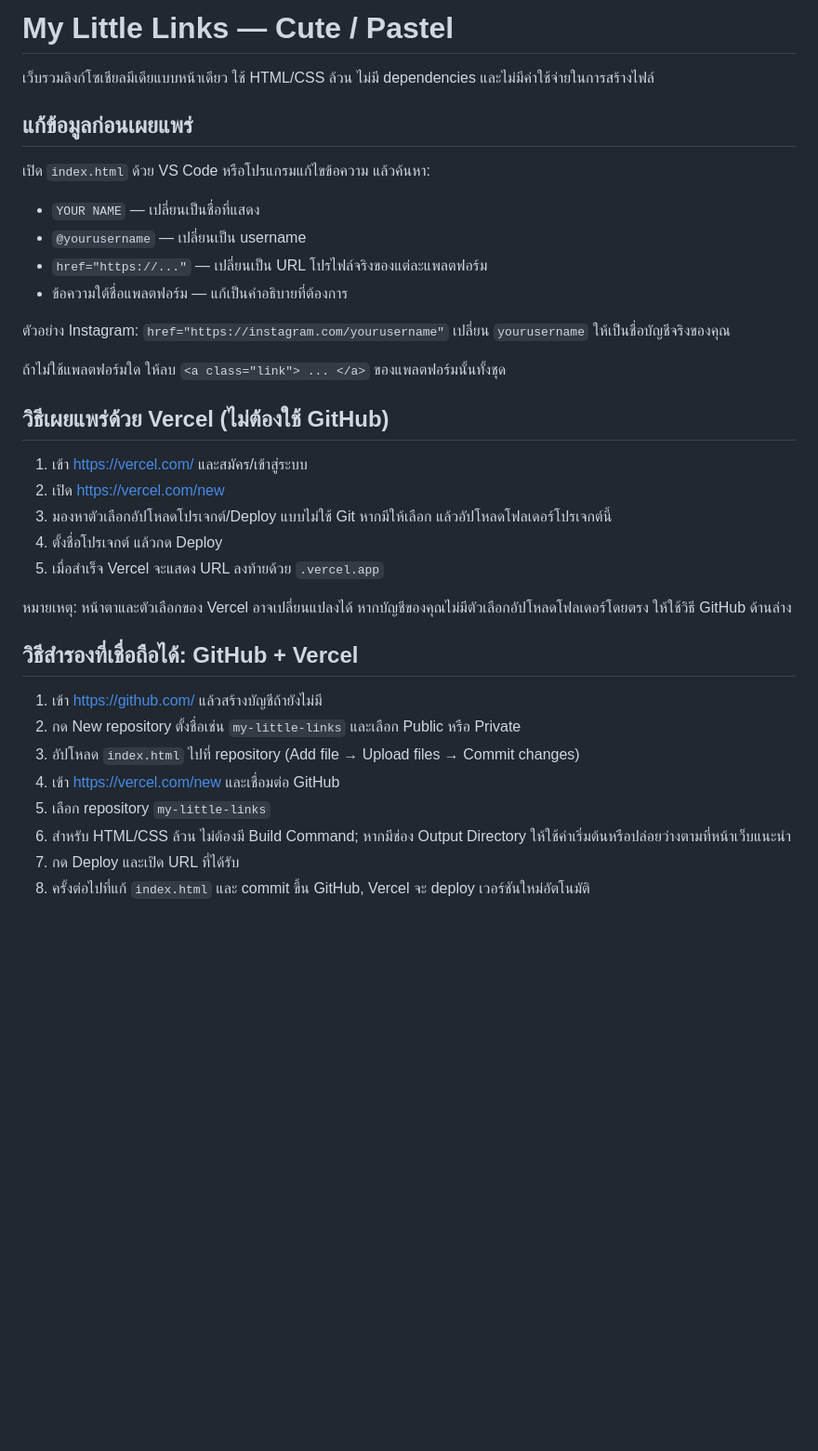
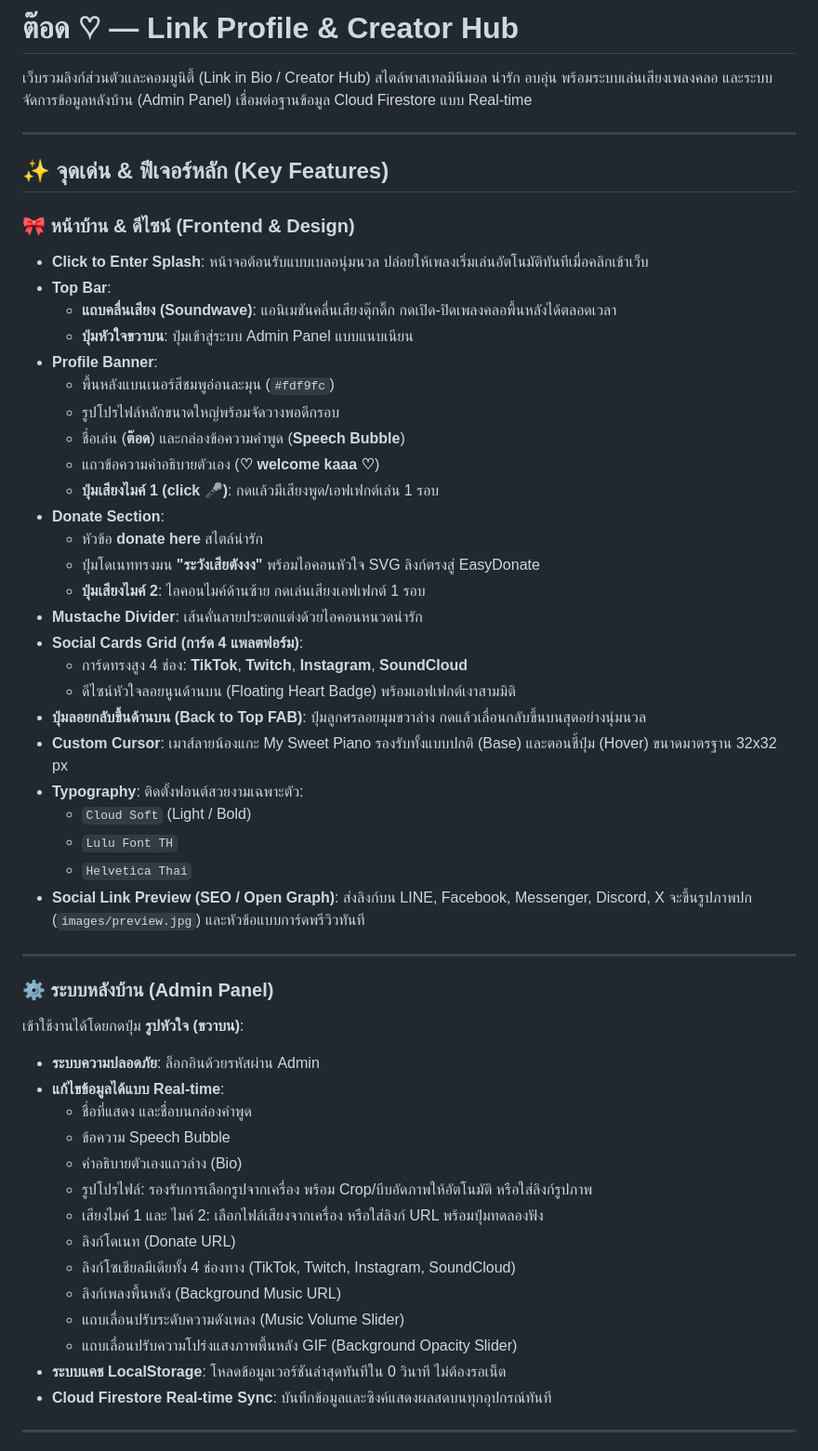
Before and after one commit to zoomyzaaa/linkprofile, a Markdown page: README.md, the part around one of its changes. Shown at 93% size. Drawn GitHub-style; blank space fills up the shorter version.

Commit message:
docs: update README.md with comprehensive project features, structure, and usage guide

```diff
--- a/README.md
+++ b/README.md
@@ -1,36 +1,56 @@
-# My Little Links — Cute / Pastel
+# ต๊อด ♡ — Link Profile & Creator Hub
 
-เว็บรวมลิงก์โซเชียลมีเดียแบบหน้าเดียว ใช้ HTML/CSS ล้วน ไม่มี dependencies และไม่มีค่าใช้จ่ายในการสร้างไฟล์
+เว็บรวมลิงก์ส่วนตัวและคอมมูนิตี้ (Link in Bio / Creator Hub) สไตล์พาสเทลมินิมอล น่ารัก อบอุ่น พร้อมระบบเล่นเสียงเพลงคลอ และระบบจัดการข้อมูลหลังบ้าน (Admin Panel) เชื่อมต่อฐานข้อมูล Cloud Firestore แบบ Real-time
 
-## แก้ข้อมูลก่อนเผยแพร่
-เปิด `index.html` ด้วย VS Code หรือโปรแกรมแก้ไขข้อความ แล้วค้นหา:
-- `YOUR NAME` — เปลี่ยนเป็นชื่อที่แสดง
-- `@yourusername` — เปลี่ยนเป็น username
-- `href="https://..."` — เปลี่ยนเป็น URL โปรไฟล์จริงของแต่ละแพลตฟอร์ม
-- ข้อความใต้ชื่อแพลตฟอร์ม — แก้เป็นคำอธิบายที่ต้องการ
+---
 
-ตัวอย่าง Instagram:
-`href="https://instagram.com/yourusername"`
-เปลี่ยน `yourusername` ให้เป็นชื่อบัญชีจริงของคุณ
+## ✨ จุดเด่น & ฟีเจอร์หลัก (Key Features)
 
-ถ้าไม่ใช้แพลตฟอร์มใด ให้ลบ `<a class="link"> ... </a>` ของแพลตฟอร์มนั้นทั้งชุด
+### 🎀 หน้าบ้าน & ดีไซน์ (Frontend & Design)
+- **Click to Enter Splash**: หน้าจอต้อนรับแบบเบลอนุ่มนวล ปล่อยให้เพลงเริ่มเล่นอัตโนมัติทันทีเมื่อคลิกเข้าเว็บ
+- **Top Bar**:
+  - **แถบคลื่นเสียง (Soundwave)**: แอนิเมชันคลื่นเสียงดุ๊กดิ๊ก กดเปิด-ปิดเพลงคลอพื้นหลังได้ตลอดเวลา
+  - **ปุ่มหัวใจขวาบน**: ปุ่มเข้าสู่ระบบ Admin Panel แบบแนบเนียน
+- **Profile Banner**:
+  - พื้นหลังแบนเนอร์สีชมพูอ่อนละมุน (`#fdf9fc`)
+  - รูปโปรไฟล์หลักขนาดใหญ่พร้อมจัดวางพอดีกรอบ
+  - ชื่อเล่น (**ต๊อด**) และกล่องข้อความคำพูด (**Speech Bubble**)
+  - แถวข้อความคำอธิบายตัวเอง (**♡ welcome kaaa ♡**)
+  - **ปุ่มเสียงไมค์ 1 (click 🎤)**: กดแล้วมีเสียงพูด/เอฟเฟกต์เล่น 1 รอบ
+- **Donate Section**:
+  - หัวข้อ **donate here** สไตล์น่ารัก
+  - ปุ่มโดเนททรงมน **"ระวังเสียตังงง"** พร้อมไอคอนหัวใจ SVG ลิงก์ตรงสู่ EasyDonate
+  - **ปุ่มเสียงไมค์ 2**: ไอคอนไมค์ด้านซ้าย กดเล่นเสียงเอฟเฟกต์ 1 รอบ
+- **Mustache Divider**: เส้นคั่นลายประตกแต่งด้วยไอคอนหนวดน่ารัก
+- **Social Cards Grid (การ์ด 4 แพลตฟอร์ม)**:
+  - การ์ดทรงสูง 4 ช่อง: **TikTok**, **Twitch**, **Instagram**, **SoundCloud**
+  - ดีไซน์หัวใจลอยนูนด้านบน (Floating Heart Badge) พร้อมเอฟเฟกต์เงาสามมิติ
+- **ปุ่มลอยกลับขึ้นด้านบน (Back to Top FAB)**: ปุ่มลูกศรลอยมุมขวาล่าง กดแล้วเลื่อนกลับขึ้นบนสุดอย่างนุ่มนวล
+- **Custom Cursor**: เมาส์ลายน้องแกะ My Sweet Piano รองรับทั้งแบบปกติ (Base) และตอนชี้ปุ่ม (Hover) ขนาดมาตรฐาน 32x32 px
+- **Typography**: ติดตั้งฟอนต์สวยงามเฉพาะตัว:
+  - `Cloud Soft` (Light / Bold)
+  - `Lulu Font TH`
+  - `Helvetica Thai`
+- **Social Link Preview (SEO / Open Graph)**: ส่งลิงก์บน LINE, Facebook, Messenger, Discord, X จะขึ้นรูปภาพปก (`images/preview.jpg`) และหัวข้อแบบการ์ดพรีวิวทันที
 
-## วิธีเผยแพร่ด้วย Vercel (ไม่ต้องใช้ GitHub)
-1. เข้า https://vercel.com/ และสมัคร/เข้าสู่ระบบ
-2. เปิด https://vercel.com/new
-3. มองหาตัวเลือกอัปโหลดโปรเจกต์/Deploy แบบไม่ใช้ Git หากมีให้เลือก แล้วอัปโหลดโฟลเดอร์โปรเจกต์นี้
-4. ตั้งชื่อโปรเจกต์ แล้วกด Deploy
-5. เมื่อสำเร็จ Vercel จะแสดง URL ลงท้ายด้วย `.vercel.app`
+---
 
-หมายเหตุ: หน้าตาและตัวเลือกของ Vercel อาจเปลี่ยนแปลงได้ หากบัญชีของคุณไม่มีตัวเลือกอัปโหลดโฟลเดอร์โดยตรง ให้ใช้วิธี GitHub ด้านล่าง
+### ⚙️ ระบบหลังบ้าน (Admin Panel)
+เข้าใช้งานได้โดยกดปุ่ม **รูปหัวใจ (ขวาบน)**:
+- **ระบบความปลอดภัย**: ล็อกอินด้วยรหัสผ่าน Admin
+- **แก้ไขข้อมูลได้แบบ Real-time**:
+  - ชื่อที่แสดง และชื่อบนกล่องคำพูด
+  - ข้อความ Speech Bubble
+  - คำอธิบายตัวเองแถวล่าง (Bio)
+  - รูปโปรไฟล์: รองรับการเลือกรูปจากเครื่อง พร้อม Crop/บีบอัดภาพให้อัตโนมัติ หรือใส่ลิงก์รูปภาพ
+  - เสียงไมค์ 1 และ ไมค์ 2: เลือกไฟล์เสียงจากเครื่อง หรือใส่ลิงก์ URL พร้อมปุ่มทดลองฟัง
+  - ลิงก์โดเนท (Donate URL)
+  - ลิงก์โซเชียลมีเดียทั้ง 4 ช่องทาง (TikTok, Twitch, Instagram, SoundCloud)
+  - ลิงก์เพลงพื้นหลัง (Background Music URL)
+  - แถบเลื่อนปรับระดับความดังเพลง (Music Volume Slider)
+  - แถบเลื่อนปรับความโปร่งแสงภาพพื้นหลัง GIF (Background Opacity Slider)
+- **ระบบแคช LocalStorage**: โหลดข้อมูลเวอร์ชันล่าสุดทันทีใน 0 วินาที ไม่ต้องรอเน็ต
+- **Cloud Firestore Real-time Sync**: บันทึกข้อมูลและซิงค์แสดงผลสดบนทุกอุปกรณ์ทันที
 
-## วิธีสำรองที่เชื่อถือได้: GitHub + Vercel
-1. เข้า https://github.com/ แล้วสร้างบัญชีถ้ายังไม่มี
-2. กด New repository ตั้งชื่อเช่น `my-little-links` และเลือก Public หรือ Private
-3. อัปโหลด `index.html` ไปที่ repository (Add file → Upload files → Commit changes)
-4. เข้า https://vercel.com/new และเชื่อมต่อ GitHub
-5. เลือก repository `my-little-links`
-6. สำหรับ HTML/CSS ล้วน ไม่ต้องมี Build Command; หากมีช่อง Output Directory ให้ใช้ค่าเริ่มต้นหรือปล่อยว่างตามที่หน้าเว็บแนะนำ
-7. กด Deploy และเปิด URL ที่ได้รับ
-8. ครั้งต่อไปที่แก้ `index.html` และ commit ขึ้น GitHub, Vercel จะ deploy เวอร์ชันใหม่อัตโนมัติ
+---
 
```
Also changed, not shown: other parts of README.md (+43 -5 lines).
